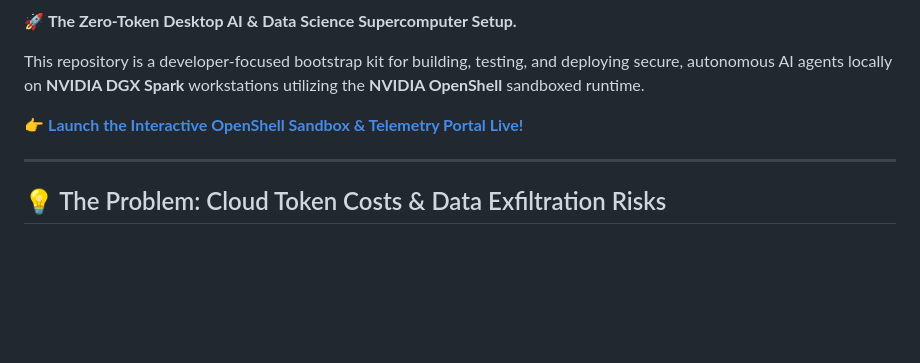
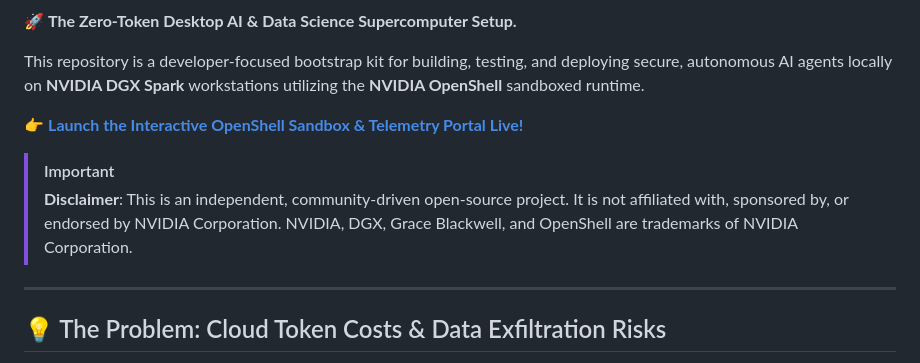
Before and after one commit to karidasd/nvidia-openshell-agent-bootstrap, a Markdown page: README.md, the part around the change. Drawn GitHub-style; blank space fills up the shorter version.

Commit message:
Add: Disclaimer block to README to protect from trademark issues

```diff
--- a/README.md
+++ b/README.md
@@ -9,6 +9,9 @@
 This repository is a developer-focused bootstrap kit for building, testing, and deploying secure, autonomous AI agents locally on **NVIDIA DGX Spark** workstations utilizing the **NVIDIA OpenShell** sandboxed runtime.
 
 👉 **[Launch the Interactive OpenShell Sandbox & Telemetry Portal Live!](https://karidasd.github.io/nvidia-openshell-agent-bootstrap/)**
+
+> [!IMPORTANT]
+> **Disclaimer**: This is an independent, community-driven open-source project. It is not affiliated with, sponsored by, or endorsed by NVIDIA Corporation. NVIDIA, DGX, Grace Blackwell, and OpenShell are trademarks of NVIDIA Corporation.
 
 ---
 
```
